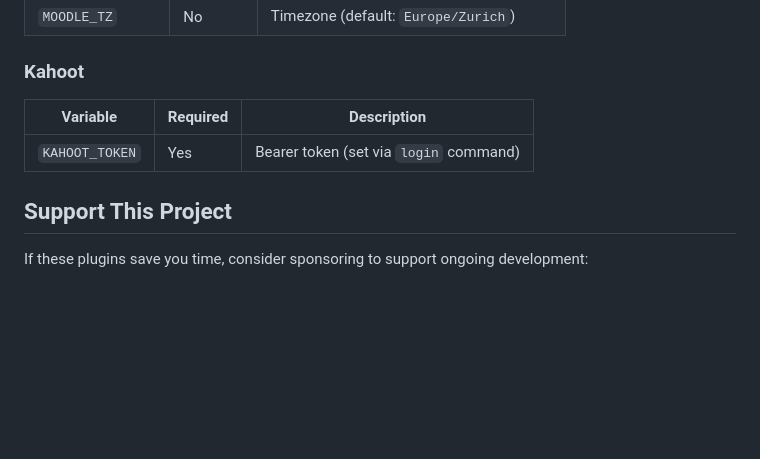
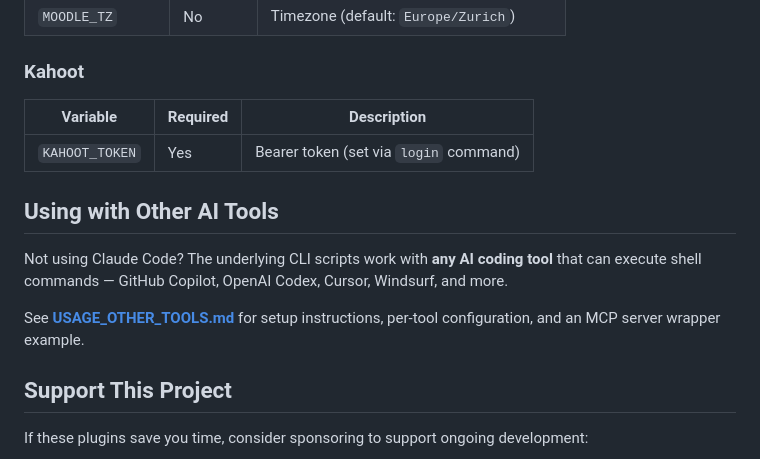
Before and after one commit to rudini/claude-edu-plugins, a Markdown page: README.md, the part around the change. Drawn GitHub-style; blank space fills up the shorter version.

```diff
--- a/README.md
+++ b/README.md
@@ -115,6 +115,12 @@ Or create `.env` manually with `KAHOOT_TOKEN=...`
 |----------|----------|-------------|
 | `KAHOOT_TOKEN` | Yes | Bearer token (set via `login` command) |
 
+## Using with Other AI Tools
+
+Not using Claude Code? The underlying CLI scripts work with **any AI coding tool** that can execute shell commands — GitHub Copilot, OpenAI Codex, Cursor, Windsurf, and more.
+
+See **[USAGE_OTHER_TOOLS.md](USAGE_OTHER_TOOLS.md)** for setup instructions, per-tool configuration, and an MCP server wrapper example.
+
 ## Support This Project
 
 If these plugins save you time, consider sponsoring to support ongoing development:
```
Also changed, not shown: USAGE_OTHER_TOOLS.md (added, +337 -0 lines).
